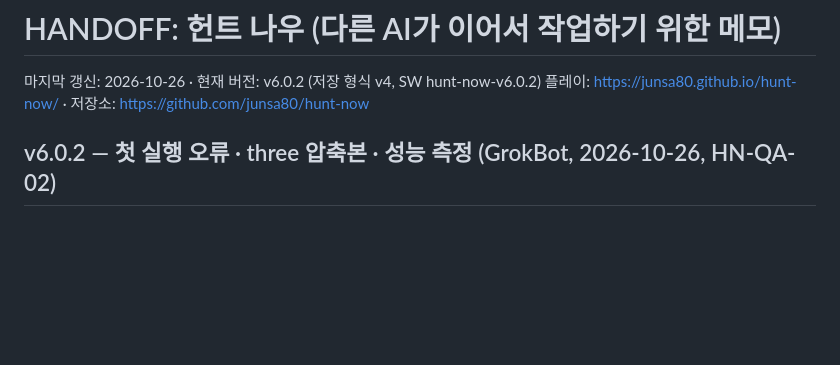
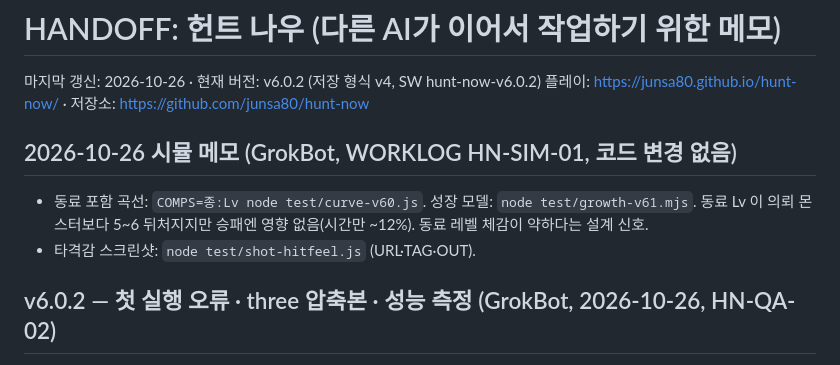
Before and after one commit to junsa80/hunt-now, a Markdown page: HANDOFF.md, the part around the change. Rendered like a GitHub page; blank space fills up the shorter version.

```diff
--- a/HANDOFF.md
+++ b/HANDOFF.md
@@ -2,6 +2,10 @@
 
 마지막 갱신: 2026-10-26 · 현재 버전: v6.0.2 (저장 형식 v4, SW hunt-now-v6.0.2)
 플레이: https://junsa80.github.io/hunt-now/ · 저장소: https://github.com/junsa80/hunt-now
+
+## 2026-10-26 시뮬 메모 (GrokBot, WORKLOG HN-SIM-01, 코드 변경 없음)
+- 동료 포함 곡선: `COMPS=종:Lv node test/curve-v60.js`. 성장 모델: `node test/growth-v61.mjs`. 동료 Lv 이 의뢰 몬스터보다 5~6 뒤처지지만 승패엔 영향 없음(시간만 ~12%). 동료 레벨 체감이 약하다는 설계 신호.
+- 타격감 스크린샷: `node test/shot-hitfeel.js` (URL·TAG·OUT).
 
 ## v6.0.2 — 첫 실행 오류 · three 압축본 · 성능 측정 (GrokBot, 2026-10-26, HN-QA-02)
 - 첫 실행(저장 없음)에서 `save.mUsed` 없어 마무리 콤보가 오류 → `freshSave()` 에 `mUsed`·`mentor`. 회귀 `test/fresh-v602.js`.
```
Also changed, not shown: WORKLOG.md (+18 -0 lines).
